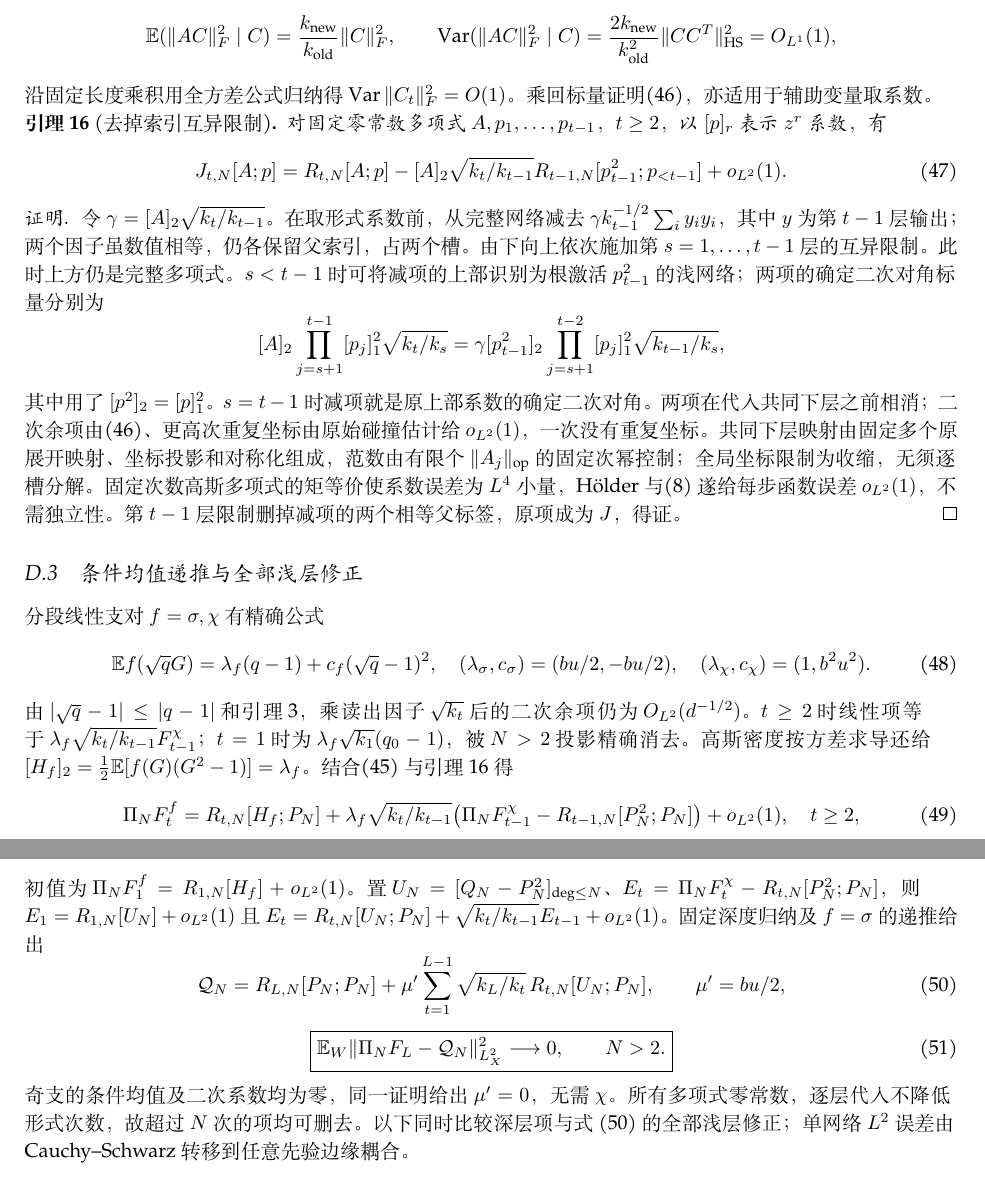
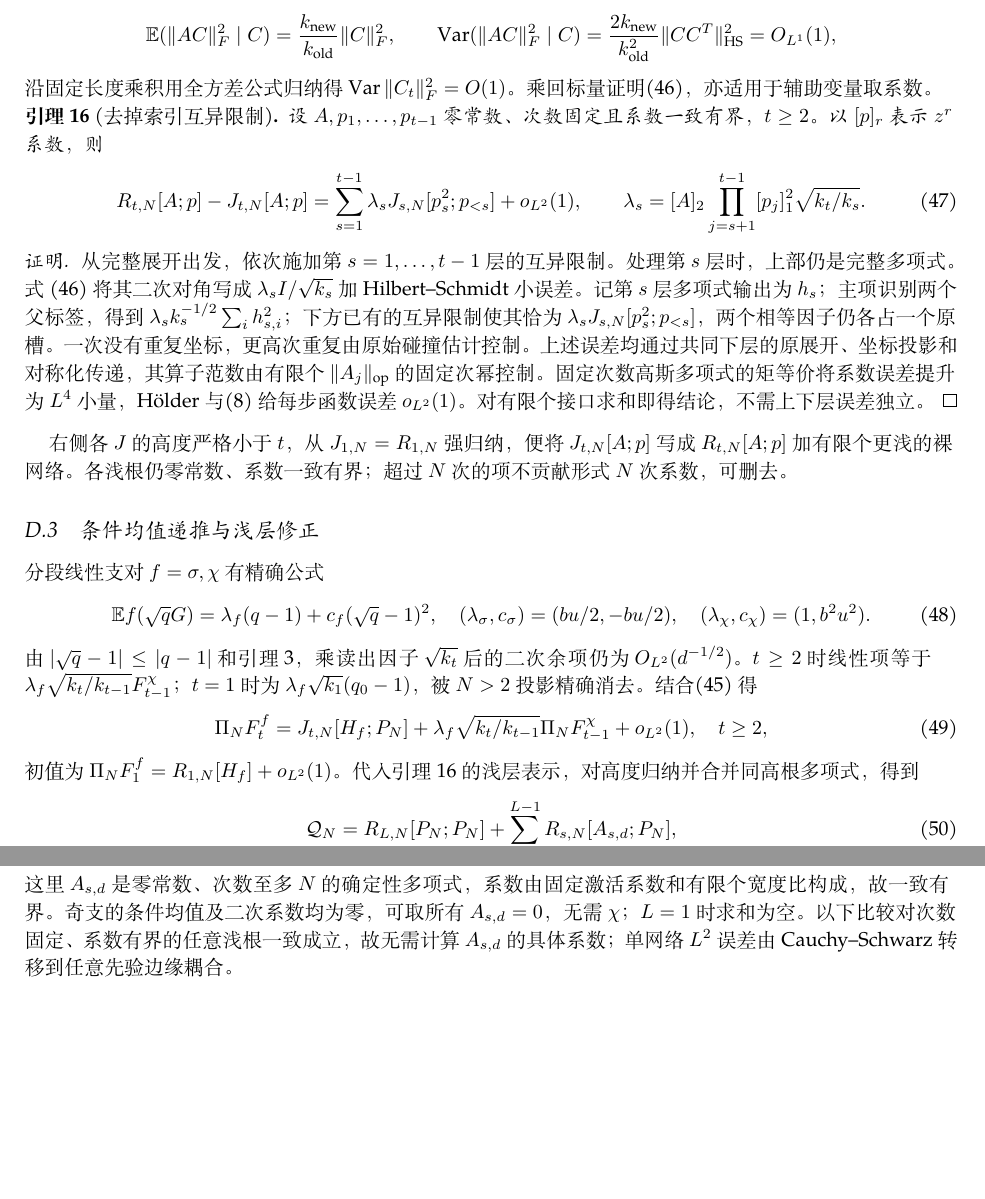
Before and after one commit to 5akur0/logloss-scaling-law, a LaTeX document (scaling-proof-zh.tex): two parts of pages 14 and 15 of 20, joined at a grey line, cut so that both start at the same text, the shorter picture padded with empty space. Compiled offline with XeLaTeX.

Commit message:
Simplify shallow corrections with triangular restoration

```diff
--- a/scaling-proof-zh.tex
+++ b/scaling-proof-zh.tex
@@ -1092,34 +1092,34 @@ $j=t$ 时 $\tr H_t=\|C_t\|_F^2/\sqrt{k_t}$，均值为 $\sqrt{k_t}$，且方差
 乘回标量证明\eqref{fp:actual-diag}，亦适用于辅助变量取系数。
 
 \begin{lemma}[去掉索引互异限制]\label{fp:actual-restoration}
-对固定零常数多项式 $A,p_1,\ldots,p_{t-1}$，$t\ge2$，以 $[p]_r$ 表示 $z^r$ 系数，有
+设 $A,p_1,\ldots,p_{t-1}$ 零常数、次数固定且系数一致有界，$t\ge2$。
+以 $[p]_r$ 表示 $z^r$ 系数，则
 \begin{equation}\label{fp:actual-restoration-exact}
- J_{t,N}[A;p]=R_{t,N}[A;p]-[A]_2\sqrt{k_t/k_{t-1}}
- R_{t-1,N}[p_{t-1}^2;p_{<t-1}]+o_{L^2}(1).
+ R_{t,N}[A;p]-J_{t,N}[A;p]
+ =\sum_{s=1}^{t-1}\lambda_sJ_{s,N}[p_s^2;p_{<s}]+o_{L^2}(1),
+ \qquad
+ \lambda_s=[A]_2\prod_{j=s+1}^{t-1}[p_j]_1^2\sqrt{k_t/k_s}.
 \end{equation}
 \end{lemma}
 \begin{proof}
-令 $\gamma=[A]_2\sqrt{k_t/k_{t-1}}$。在取形式系数前，从完整网络减去
-$\gamma k_{t-1}^{-1/2}\sum_i y_i y_i$，其中 $y$ 为第 $t-1$ 层输出；
-两个因子虽数值相等，仍各保留父索引，占两个槽。
-由下向上依次施加第 $s=1,\ldots,t-1$ 层的互异限制。
-此时上方仍是完整多项式。$s<t-1$ 时可将减项的上部识别为根激活
-$p_{t-1}^2$ 的浅网络；两项的确定二次对角标量分别为
-\[
- [A]_2\prod_{j=s+1}^{t-1}[p_j]_1^2\sqrt{k_t/k_s}
- =\gamma[p_{t-1}^2]_2\prod_{j=s+1}^{t-2}[p_j]_1^2\sqrt{k_{t-1}/k_s},
-\]
-其中用了 $[p^2]_2=[p]_1^2$。$s=t-1$ 时减项就是原上部系数的确定二次对角。
-两项在代入共同下层之前相消；二次余项由\eqref{fp:actual-diag}、更高次重复坐标
-由原始碰撞估计给 $o_{L^2}(1)$，一次没有重复坐标。
-共同下层映射由固定多个原展开映射、坐标投影和对称化组成，范数由
-有限个 $\|A_j\|_{\rm op}$ 的固定次幂控制；全局坐标限制为收缩，无须逐槽分解。
-固定次数高斯多项式的矩等价使系数误差为 $L^4$ 小量，
-H\"older 与\eqref{fp:actual-isometry} 遂给每步函数误差 $o_{L^2}(1)$，不需独立性。
-第 $t-1$ 层限制删掉减项的两个相等父标签，原项成为 $J$，得证。
+从完整展开出发，依次施加第 $s=1,\ldots,t-1$ 层的互异限制。
+处理第 $s$ 层时，上部仍是完整多项式。
+式~\eqref{fp:actual-diag} 将其二次对角写成 $\lambda_sI/\sqrt{k_s}$ 加
+Hilbert--Schmidt 小误差。记第 $s$ 层多项式输出为 $h_s$；主项识别两个父标签，得到
+$\lambda_sk_s^{-1/2}\sum_i h_{s,i}^2$；下方已有的互异限制使其恰为
+$\lambda_sJ_{s,N}[p_s^2;p_{<s}]$，两个相等因子仍各占一个原槽。
+一次没有重复坐标，更高次重复由原始碰撞估计控制。
+上述误差均通过共同下层的原展开、坐标投影和对称化传递，其算子范数由
+有限个 $\|A_j\|_{\rm op}$ 的固定次幂控制。
+固定次数高斯多项式的矩等价将系数误差提升为 $L^4$ 小量，
+H\"older 与\eqref{fp:actual-isometry} 给每步函数误差 $o_{L^2}(1)$。
+对有限个接口求和即得结论，不需上下层误差独立。
 \end{proof}
-
-\subsection{条件均值递推与全部浅层修正}
+右侧各 $J$ 的高度严格小于 $t$，从 $J_{1,N}=R_{1,N}$ 强归纳，
+便将 $J_{t,N}[A;p]$ 写成 $R_{t,N}[A;p]$ 加有限个更浅的裸网络。
+各浅根仍零常数、系数一致有界；超过 $N$ 次的项不贡献形式 $N$ 次系数，可删去。
+
+\subsection{条件均值递推与浅层修正}
 \label{fp:actual-mean}\label{fp:actual-masked-formula}
 分段线性支对 $f=\sigma,\chi$ 有精确公式
 \begin{equation}\label{fp:actual-root-mean}
@@ -1131,31 +1131,25 @@ H\"older 与\eqref{fp:actual-isometry} 遂给每步函数误差 $o_{L^2}(1)$，
 二次余项仍为 $O_{L^2}(d^{-1/2})$。$t\ge2$ 时线性项等于
 $\lambda_f\sqrt{k_t/k_{t-1}}F_{t-1}^\chi$；$t=1$ 时为
 $\lambda_f\sqrt{k_1}(q_0-1)$，被 $N>2$ 投影精确消去。
-高斯密度按方差求导还给
-$[H_f]_2=\frac12\E[f(G)(G^2-1)]=\lambda_f$。
-结合\eqref{fp:actual-positive-local} 与引理~\ref{fp:actual-restoration} 得
+结合\eqref{fp:actual-positive-local} 得
 \begin{equation}\label{fp:actual-cancel-recursion}
- \Pi_NF_t^f=R_{t,N}[H_f;P_N]+\lambda_f\sqrt{k_t/k_{t-1}}
- \bigl(\Pi_NF_{t-1}^\chi-R_{t-1,N}[P_N^2;P_N]\bigr)+o_{L^2}(1),
+ \Pi_NF_t^f=J_{t,N}[H_f;P_N]
+ +\lambda_f\sqrt{k_t/k_{t-1}}\Pi_NF_{t-1}^\chi+o_{L^2}(1),
  \quad t\ge2,
 \end{equation}
 初值为 $\Pi_NF_1^f=R_{1,N}[H_f]+o_{L^2}(1)$。
-置 $U_N=[Q_N-P_N^2]_{\deg\le N}$、
-$E_t=\Pi_NF_t^\chi-R_{t,N}[P_N^2;P_N]$，则
-$E_1=R_{1,N}[U_N]+o_{L^2}(1)$ 且
-$E_t=R_{t,N}[U_N;P_N]+\sqrt{k_t/k_{t-1}}E_{t-1}+o_{L^2}(1)$。
-固定深度归纳及 $f=\sigma$ 的递推给出
+代入引理~\ref{fp:actual-restoration} 的浅层表示，对高度归纳并合并同高根多项式，得到
 \begin{equation}\label{fp:actual-U}
  \mathcal Q_N=R_{L,N}[P_N;P_N]
- +\mu'\sum_{t=1}^{L-1}\sqrt{k_L/k_t}\,R_{t,N}[U_N;P_N],
- \qquad \mu'=bu/2,
+ +\sum_{s=1}^{L-1}R_{s,N}[A_{s,d};P_N],
 \end{equation}
 \begin{equation}\label{fp:actual-final}
  \boxed{\E_W\|\Pi_NF_L-\mathcal Q_N\|_{L^2_X}^2\longrightarrow0,\qquad N>2.}
 \end{equation}
-奇支的条件均值及二次系数均为零，同一证明给出 $\mu'=0$，无需 $\chi$。
-所有多项式零常数，逐层代入不降低形式次数，故超过 $N$ 次的项均可删去。
-以下同时比较深层项与式~\eqref{fp:actual-U} 的全部浅层修正；单网络 $L^2$ 误差由
+这里 $A_{s,d}$ 是零常数、次数至多 $N$ 的确定性多项式，系数由固定激活系数和
+有限个宽度比构成，故一致有界。奇支的条件均值及二次系数均为零，
+可取所有 $A_{s,d}=0$，无需 $\chi$；$L=1$ 时求和为空。
+以下比较对次数固定、系数有界的任意浅根一致成立，故无需计算 $A_{s,d}$ 的具体系数；单网络 $L^2$ 误差由
 Cauchy--Schwarz 转移到任意先验边缘耦合。
 
 
```
Also changed, not shown: README.md, scaling-proof-zh.pdf.
